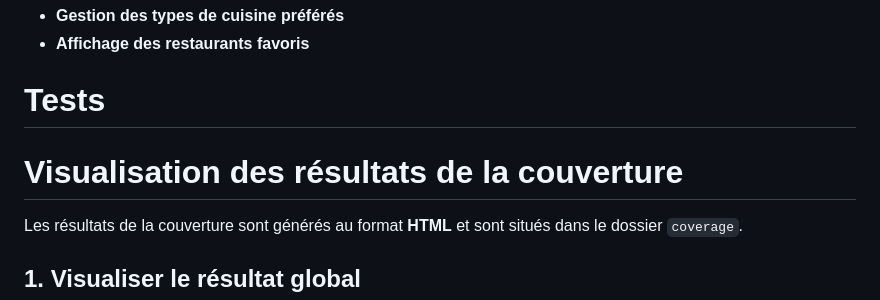
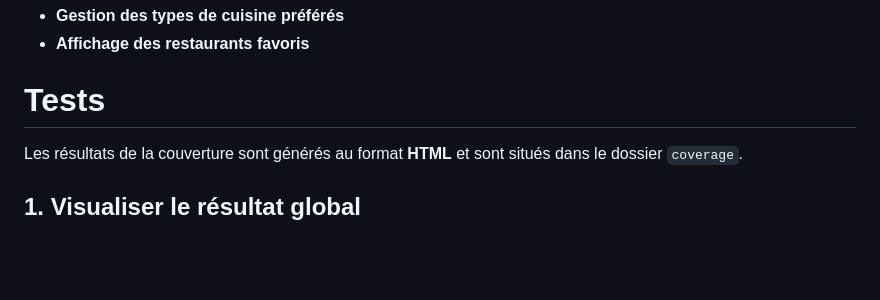
Before and after one commit to TonyyyB/sae-php, a Markdown page: README.md, the part around the change. GitHub-like rendering; blank space fills up the shorter version.

Commit message:
README final

```diff
--- a/README.md
+++ b/README.md
@@ -87,8 +87,6 @@ Un utilisateur authentifié bénéficie de fonctionnalités supplémentaires :
 
 
 # Tests
-# Visualisation des résultats de la couverture
-
 Les résultats de la couverture sont générés au format **HTML** et sont situés dans le dossier `coverage`.
 
 ## 1. Visualiser le résultat global
```
